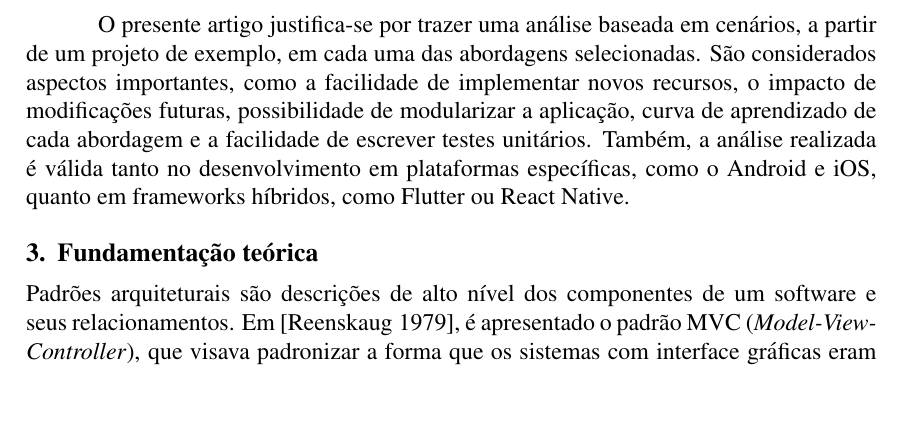
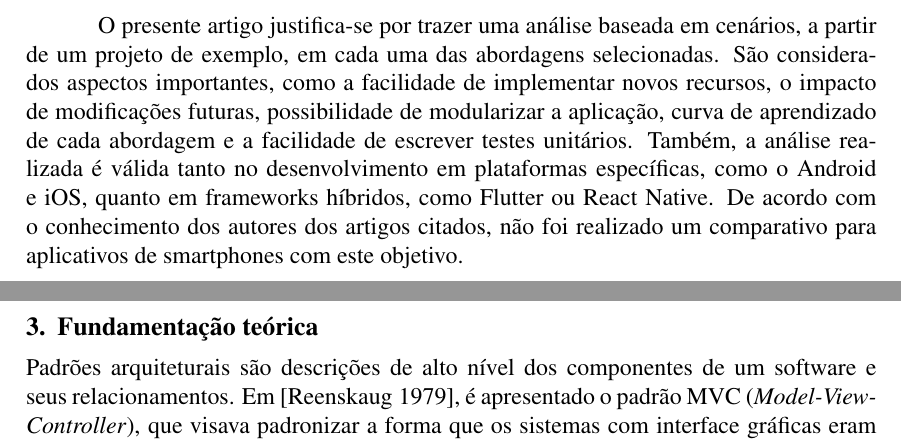
Before and after one commit to pedrolemoz/FinalPaper, a LaTeX paper (main.tex, which reads contents/related_work/conclusion.tex): part of page 2 of 10 before the commit and two parts of pages 2 and 3 of 10 after it, the two joined at a grey line, cut so that both start at the same text, the shorter picture padded with empty space. Compiled offline with pdfLaTeX.

Commit message:
Added a new line

```diff
--- a/contents/related_work/conclusion.tex
+++ b/contents/related_work/conclusion.tex
@@ -1,3 +1,4 @@
 O presente artigo justifica-se por trazer uma análise baseada em cenários, a partir de um projeto de exemplo, em cada uma das abordagens selecionadas.
 São considerados aspectos importantes, como a facilidade de implementar novos recursos, o impacto de modificações futuras, possibilidade de modularizar a aplicação, curva de aprendizado de cada abordagem e a facilidade de escrever testes unitários.
 Também, a análise realizada é válida tanto no desenvolvimento em plataformas específicas, como o Android e iOS, quanto em frameworks híbridos, como Flutter ou React Native.
+De acordo com o conhecimento dos autores dos artigos citados, não foi realizado um comparativo para aplicativos de smartphones com este objetivo.
```
Also changed, not shown: main.pdf.
